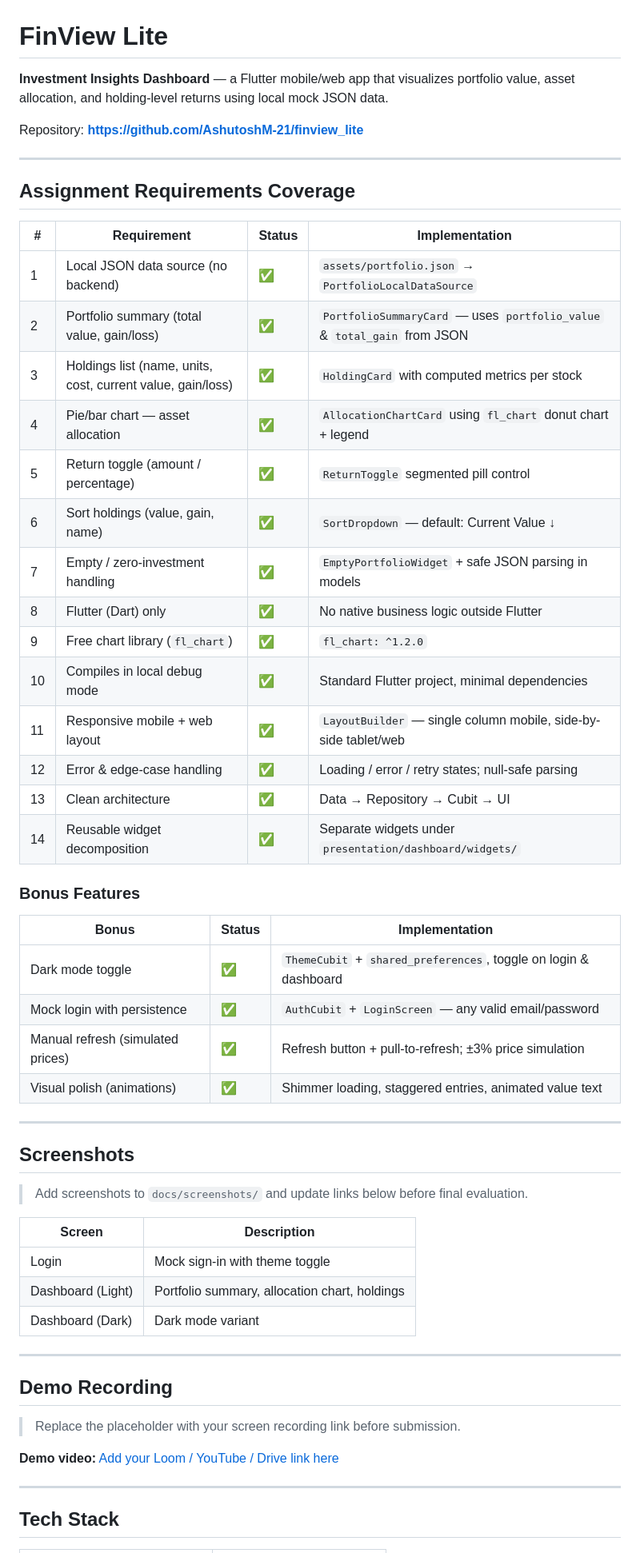
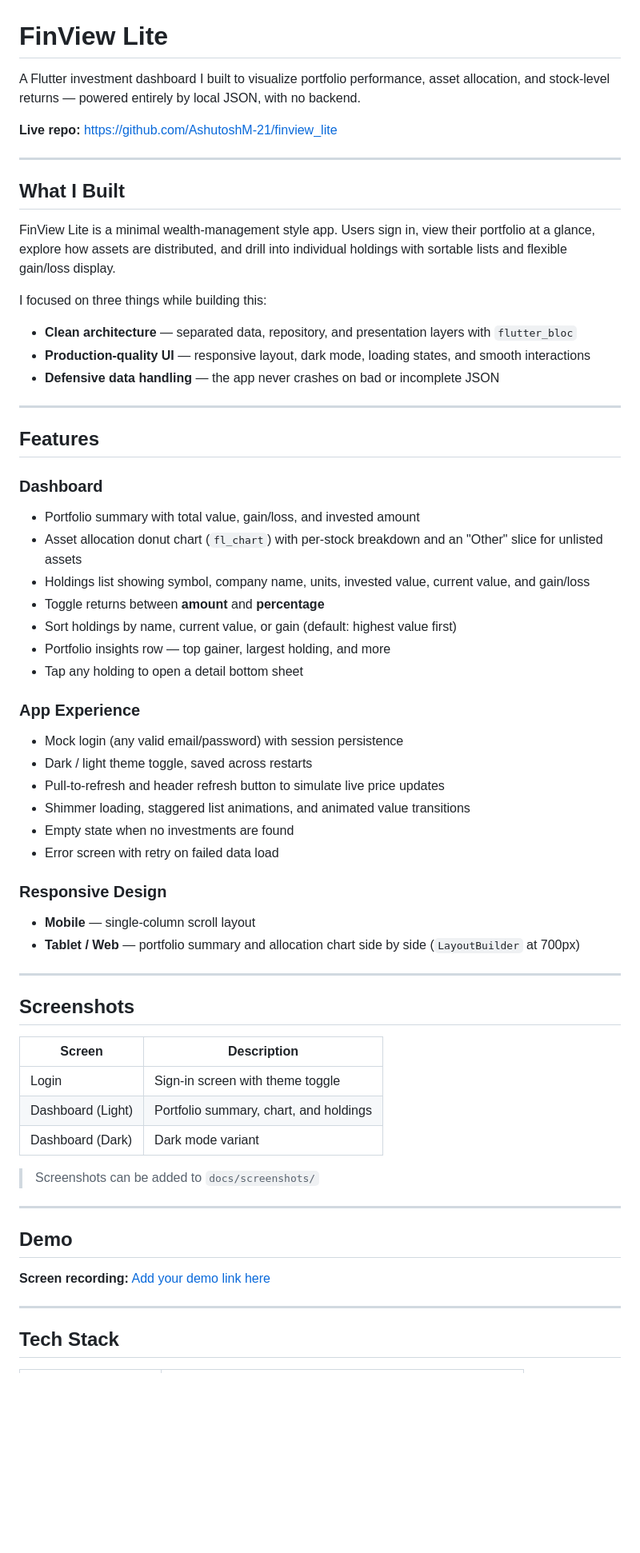
Before and after one commit to AshutoshM-21/finview_lite, a Markdown page: README.md, the part around one of its changes. Shown at 80% size. GitHub-like rendering; blank space fills up the shorter version.

Commit message:
docs: rewrite README in personal developer voice

```diff
--- a/README.md
+++ b/README.md
@@ -1,58 +1,63 @@
 # FinView Lite
 
-**Investment Insights Dashboard** — a Flutter mobile/web app that visualizes portfolio value, asset allocation, and holding-level returns using local mock JSON data.
+A Flutter investment dashboard I built to visualize portfolio performance, asset allocation, and stock-level returns — powered entirely by local JSON, with no backend.
 
-Repository: **https://github.com/AshutoshM-21/finview_lite**
+**Live repo:** https://github.com/AshutoshM-21/finview_lite
 
 ---
 
-## Assignment Requirements Coverage
+## What I Built
 
-| # | Requirement | Status | Implementation |
-|---|-------------|--------|----------------|
-| 1 | Local JSON data source (no backend) | ✅ | `assets/portfolio.json` → `PortfolioLocalDataSource` |
-| 2 | Portfolio summary (total value, gain/loss) | ✅ | `PortfolioSummaryCard` — uses `portfolio_value` & `total_gain` from JSON |
-| 3 | Holdings list (name, units, cost, current value, gain/loss) | ✅ | `HoldingCard` with computed metrics per stock |
-| 4 | Pie/bar chart — asset allocation | ✅ | `AllocationChartCard` using `fl_chart` donut chart + legend |
-| 5 | Return toggle (amount / percentage) | ✅ | `ReturnToggle` segmented pill control |
-| 6 | Sort holdings (value, gain, name) | ✅ | `SortDropdown` — default: Current Value ↓ |
-| 7 | Empty / zero-investment handling | ✅ | `EmptyPortfolioWidget` + safe JSON parsing in models |
-| 8 | Flutter (Dart) only | ✅ | No native business logic outside Flutter |
-| 9 | Free chart library (`fl_chart`) | ✅ | `fl_chart: ^1.2.0` |
-| 10 | Compiles in local debug mode | ✅ | Standard Flutter project, minimal dependencies |
-| 11 | Responsive mobile + web layout | ✅ | `LayoutBuilder` — single column mobile, side-by-side tablet/web |
-| 12 | Error & edge-case handling | ✅ | Loading / error / retry states; null-safe parsing |
-| 13 | Clean architecture | ✅ | Data → Repository → Cubit → UI |
-| 14 | Reusable widget decomposition | ✅ | Separate widgets under `presentation/dashboard/widgets/` |
+FinView Lite is a minimal wealth-management style app. Users sign in, view their portfolio at a glance, explore how assets are distributed, and drill into individual holdings with sortable lists and flexible gain/loss display.
 
-### Bonus Features
+I focused on three things while building this:
 
-| Bonus | Status | Implementation |
-|-------|--------|----------------|
-| Dark mode toggle | ✅ | `ThemeCubit` + `shared_preferences`, toggle on login & dashboard |
-| Mock login with persistence | ✅ | `AuthCubit` + `LoginScreen` — any valid email/password |
-| Manual refresh (simulated prices) | ✅ | Refresh button + pull-to-refresh; ±3% price simulation |
-| Visual polish (animations) | ✅ | Shimmer loading, staggered entries, animated value text |
+- **Clean architecture** — separated data, repository, and presentation layers with `flutter_bloc`
+- **Production-quality UI** — responsive layout, dark mode, loading states, and smooth interactions
+- **Defensive data handling** — the app never crashes on bad or incomplete JSON
+
+---
+
+## Features
+
+### Dashboard
+- Portfolio summary with total value, gain/loss, and invested amount
+- Asset allocation donut chart (`fl_chart`) with per-stock breakdown and an "Other" slice for unlisted assets
+- Holdings list showing symbol, company name, units, invested value, current value, and gain/loss
+- Toggle returns between **amount** and **percentage**
+- Sort holdings by name, current value, or gain (default: highest value first)
+- Portfolio insights row — top gainer, largest holding, and more
+- Tap any holding to open a detail bottom sheet
+
+### App Experience
+- Mock login (any valid email/password) with session persistence
+- Dark / light theme toggle, saved across restarts
+- Pull-to-refresh and header refresh button to simulate live price updates
+- Shimmer loading, staggered list animations, and animated value transitions
+- Empty state when no investments are found
+- Error screen with retry on failed data load
+
+### Responsive Design
+- **Mobile** — single-column scroll layout
+- **Tablet / Web** — portfolio summary and allocation chart side by side (`LayoutBuilder` at 700px)
 
 ---
 
 ## Screenshots
 
-> Add screenshots to `docs/screenshots/` and update links below before final evaluation.
-
 | Screen | Description |
 |--------|-------------|
-| Login | Mock sign-in with theme toggle |
-| Dashboard (Light) | Portfolio summary, allocation chart, holdings |
+| Login | Sign-in screen with theme toggle |
+| Dashboard (Light) | Portfolio summary, chart, and holdings |
 | Dashboard (Dark) | Dark mode variant |
+
+> Screenshots can be added to `docs/screenshots/`
 
 ---
 
-## Demo Recording
+## Demo
 
-> Replace the placeholder with your screen recording link before submission.
-
-**Demo video:** [Add your Loom / YouTube / Drive link here](https://example.com)
+**Screen recording:** [Add your demo link here](https://example.com)
 
 ---
 
```
Also changed, not shown: other parts of README.md (+58 -110 lines).
